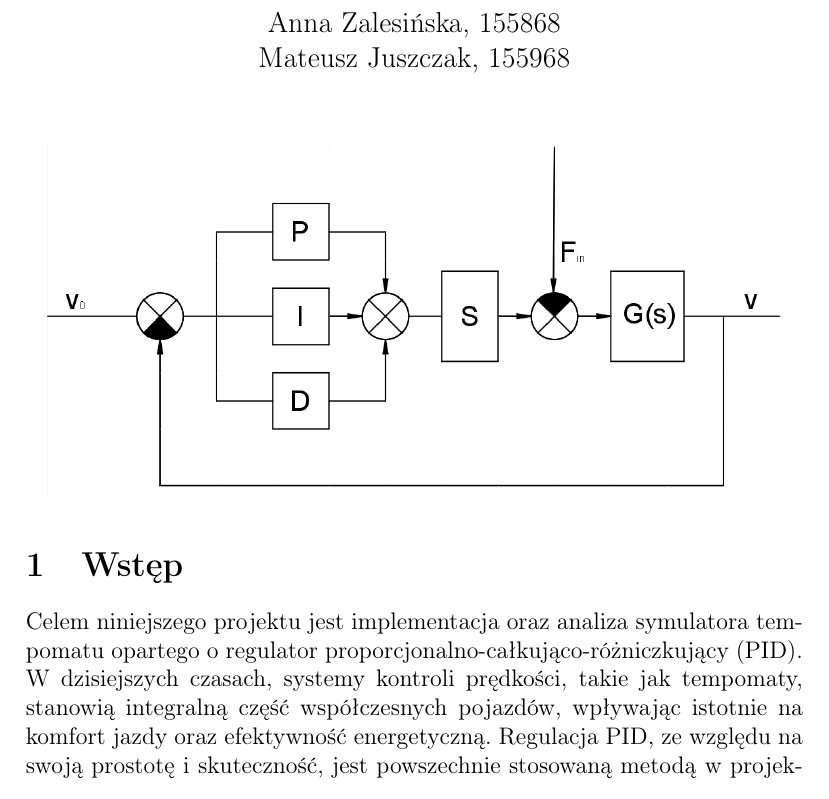
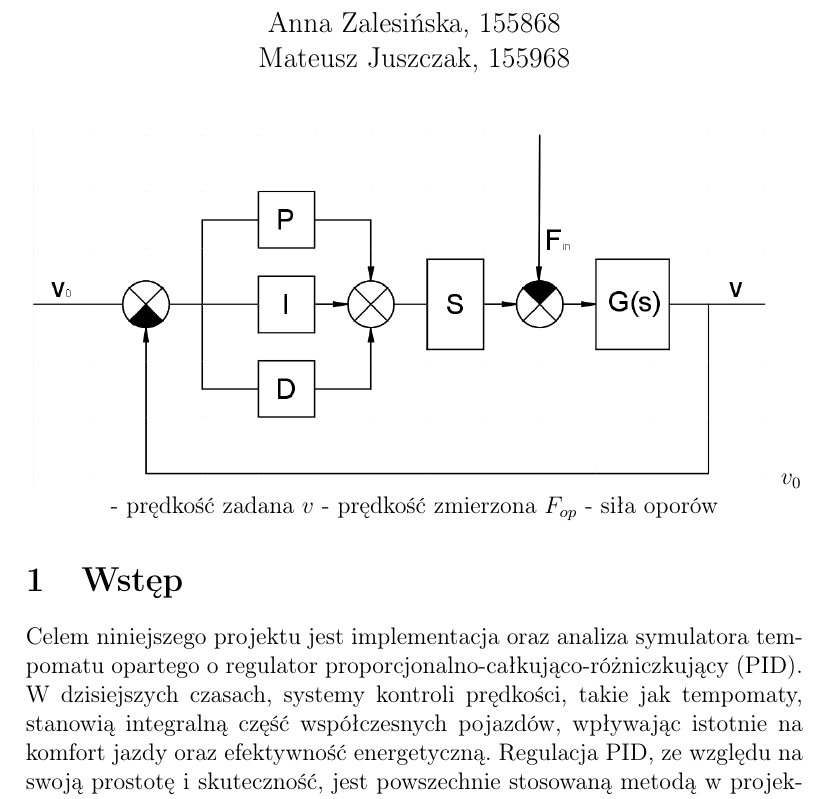
Before and after one commit to Gienkooo/Projekt-PA, a LaTeX document (Sprawozdanie/Automatyka sprawko.tex): part of page 1 of 11, cut so that both start at the same text. Compiled offline with pdfLaTeX.

Commit message:
added comment

```diff
--- a/Sprawozdanie/Automatyka sprawko.tex
+++ b/Sprawozdanie/Automatyka sprawko.tex
@@ -13,6 +13,9 @@
 
 	\begin{center}
 		\includegraphics[scale=0.45]{"regulator.png"}
+  		$v_0$ - prędkość zadana
+    		$v$ - prędkość zmierzona
+      		$F_{op}$ - siła oporów
 	\end{center}
 	\section{Wstęp}
 	Celem niniejszego projektu jest implementacja oraz analiza symulatora tempomatu opartego o regulator proporcjonalno-całkująco-różniczkujący (PID). W dzisiejszych czasach, systemy kontroli prędkości, takie jak tempomaty, stanowią integralną część współczesnych pojazdów, wpływając istotnie na komfort jazdy oraz efektywność energetyczną. Regulacja PID, ze względu na swoją prostotę i skuteczność, jest powszechnie stosowaną metodą w projektowaniu systemów sterowania.
```
